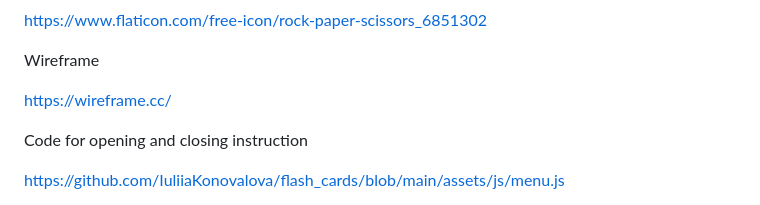
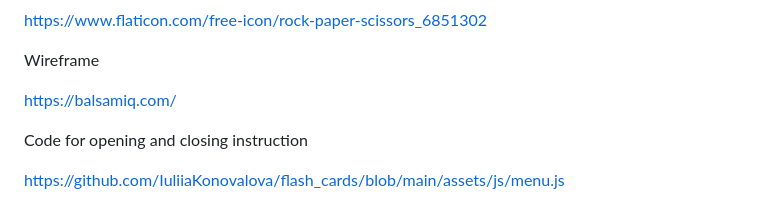
Before and after one commit to TimothyYW/javascript-game, a Markdown page: README.md, the part around the change. Rendered like a GitHub page.

Commit message:
<docs> change the credits for wireframes

```diff
--- a/README.md
+++ b/README.md
@@ -136,7 +136,7 @@ https://www.flaticon.com/free-icon/rock-paper-scissors_6851302
 
 Wireframe
 
-https://wireframe.cc/
+https://balsamiq.com/
 
 Code for opening and closing instruction
 
```
